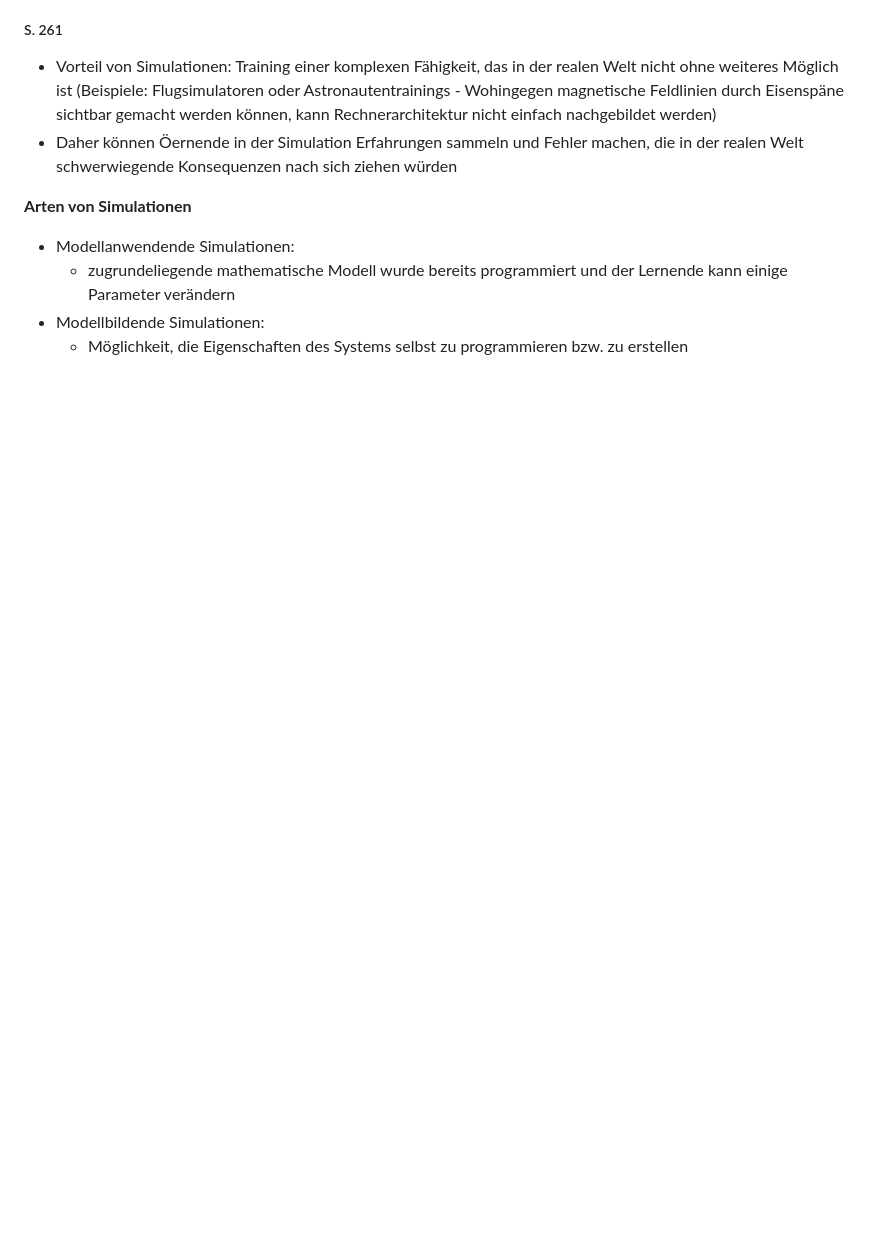
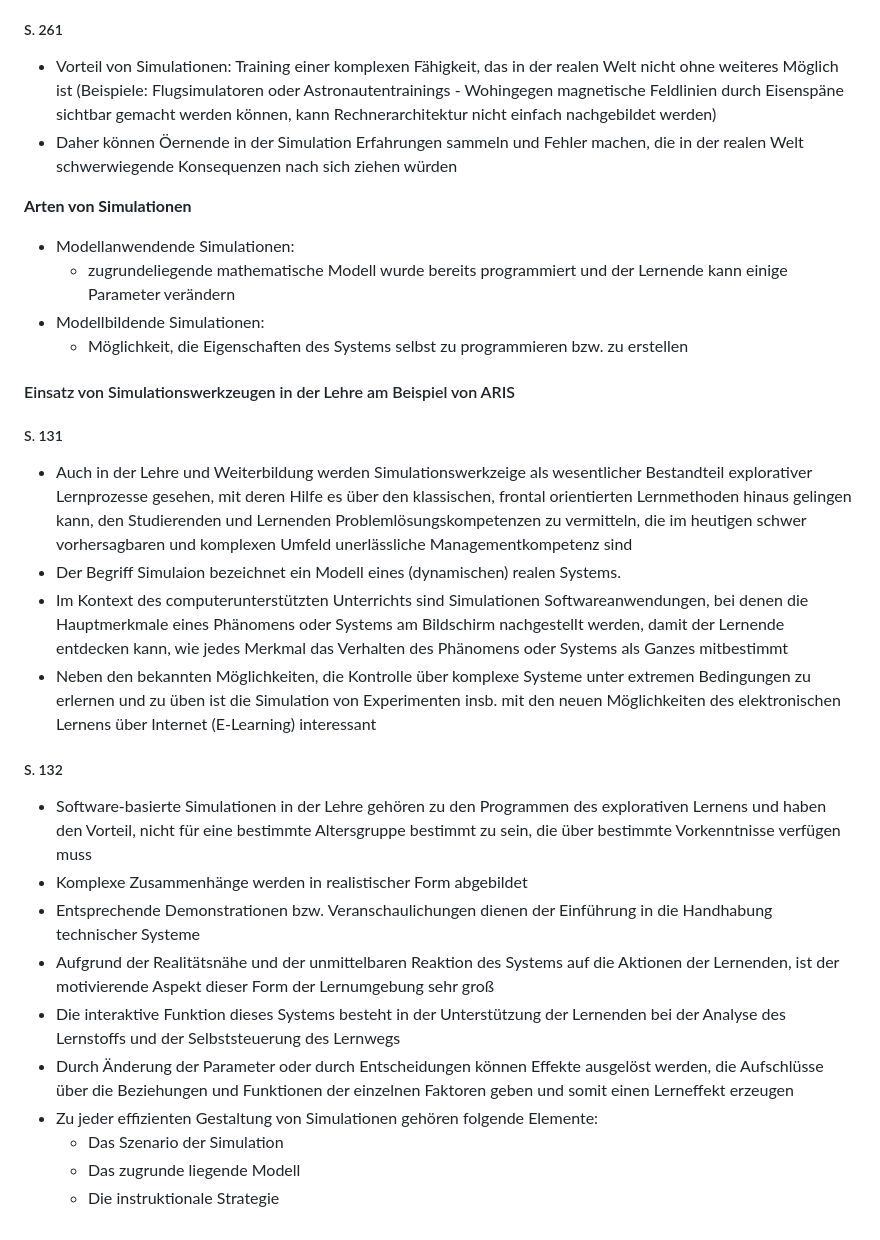
Before and after one commit to daschdy/Bachelorthesis, a Markdown page: md/chapter_3.md, the part around the change. Rendered like a GitHub page; blank space fills up the shorter version.

Commit message:
new literatur to chap. 3

```diff
--- a/md/chapter_3.md
+++ b/md/chapter_3.md
@@ -580,3 +580,22 @@ Nicht relevant
     - zugrundeliegende mathematische Modell wurde bereits programmiert und der Lernende kann einige Parameter verändern
 - Modellbildende Simulationen:
     - Möglichkeit, die Eigenschaften des Systems selbst zu programmieren bzw. zu erstellen
+
+#### Einsatz von Simulationswerkzeugen in der Lehre am Beispiel von ARIS
+##### S. 131
+- Auch in der Lehre und Weiterbildung werden Simulationswerkzeige als wesentlicher Bestandteil explorativer Lernprozesse gesehen, mit deren Hilfe es über den klassischen, frontal orientierten Lernmethoden hinaus gelingen kann, den Studierenden und Lernenden Problemlösungskompetenzen zu vermitteln, die im heutigen schwer vorhersagbaren und komplexen Umfeld unerlässliche Managementkompetenz sind
+- Der Begriff Simulaion bezeichnet ein Modell eines (dynamischen) realen Systems.
+- Im Kontext des computerunterstützten Unterrichts sind Simulationen Softwareanwendungen, bei denen die Hauptmerkmale eines Phänomens oder Systems am Bildschirm nachgestellt werden, damit der Lernende entdecken kann, wie jedes Merkmal das Verhalten des Phänomens oder Systems als Ganzes mitbestimmt
+- Neben den bekannten Möglichkeiten, die Kontrolle über komplexe Systeme unter extremen Bedingungen zu erlernen und zu üben ist die Simulation von Experimenten insb. mit den neuen Möglichkeiten des elektronischen Lernens über Internet (E-Learning) interessant
+
+##### S. 132
+- Software-basierte Simulationen in der Lehre gehören zu den Programmen des explorativen Lernens und haben den Vorteil, nicht für eine bestimmte Altersgruppe bestimmt zu sein, die über bestimmte Vorkenntnisse verfügen muss
+- Komplexe Zusammenhänge werden in realistischer Form abgebildet
+- Entsprechende Demonstrationen bzw. Veranschaulichungen dienen der Einführung in die Handhabung technischer Systeme
+- Aufgrund der Realitätsnähe und der unmittelbaren Reaktion des Systems auf die Aktionen der Lernenden, ist der motivierende Aspekt dieser Form der Lernumgebung sehr groß
+- Die interaktive Funktion dieses Systems besteht in der Unterstützung der Lernenden bei der Analyse des Lernstoffs und der Selbststeuerung des Lernwegs
+- Durch Änderung der Parameter oder durch Entscheidungen können Effekte ausgelöst werden, die Aufschlüsse über die Beziehungen und Funktionen der einzelnen Faktoren geben und somit einen Lerneffekt erzeugen
+- Zu jeder effizienten Gestaltung von Simulationen gehören folgende Elemente:
+    - Das Szenario der Simulation
+    - Das zugrunde liegende Modell
+    - Die instruktionale Strategie
```
